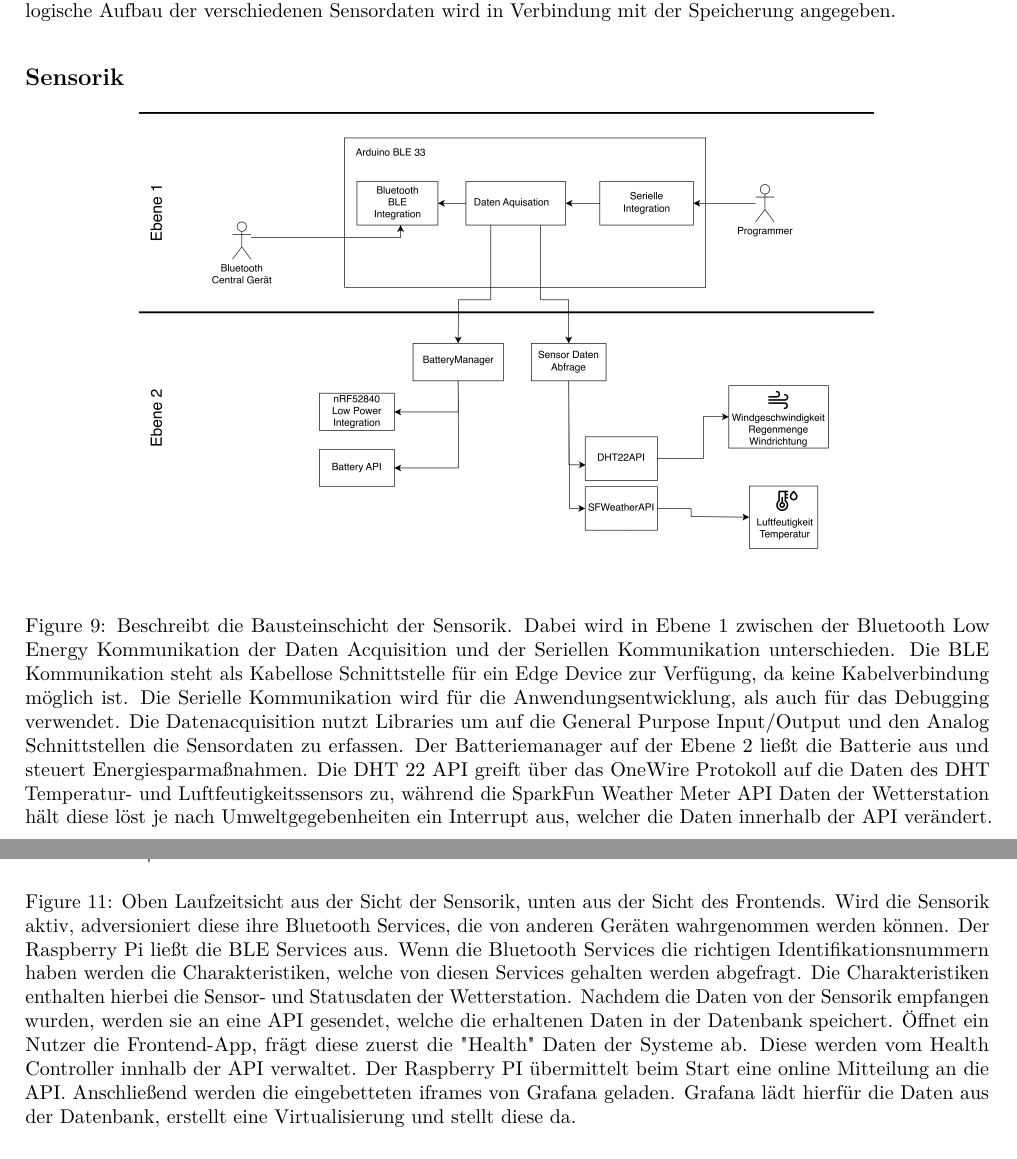
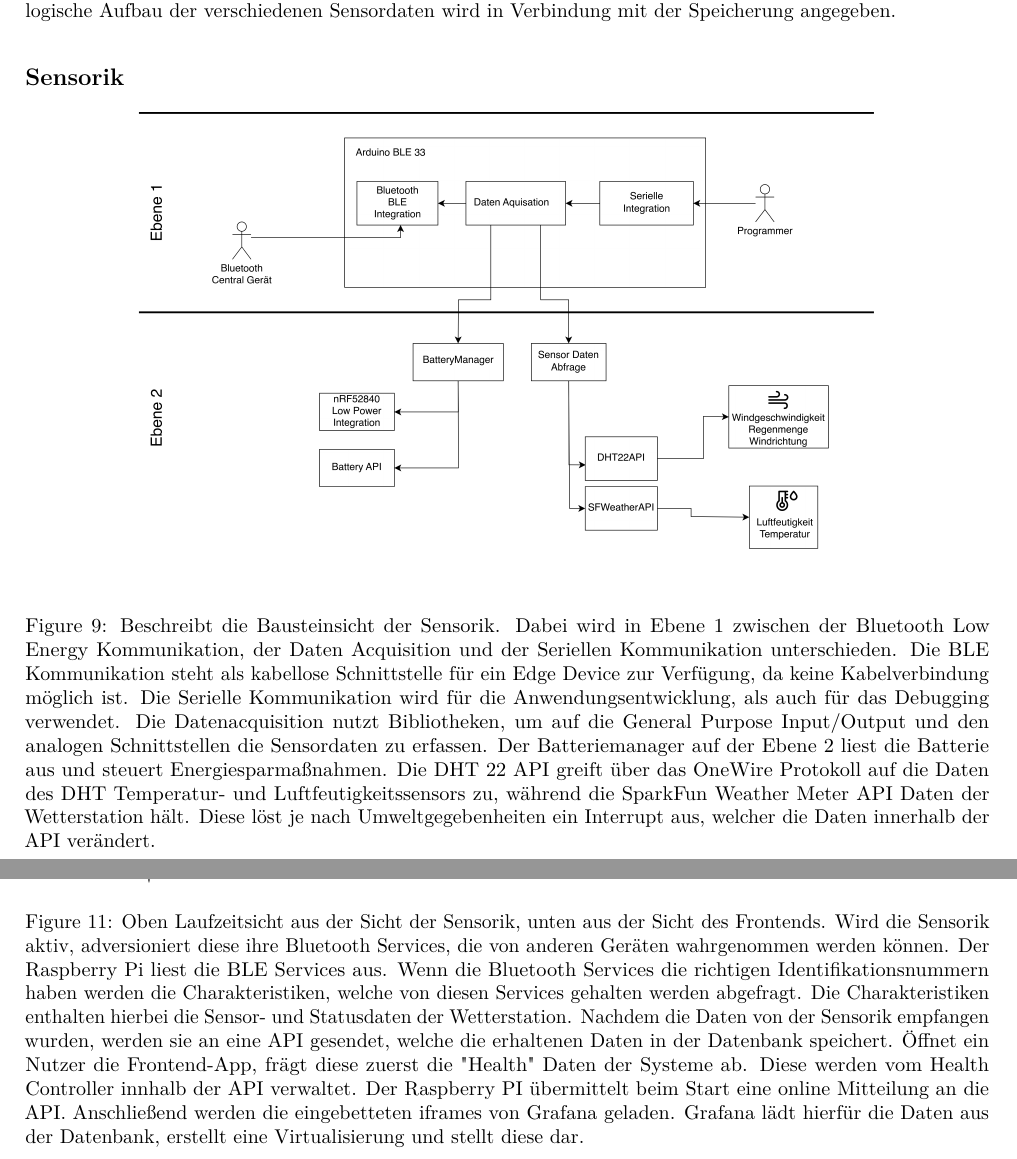
Before and after one commit to mxmueller/DHBW-Blickbox, a LaTeX document (docs/arc42/IoTarc42.tex): two parts of pages 10 and 12 of 17, joined at a grey line, cut so that both start at the same text. Compiled offline with pdfLaTeX.

Commit message:
Bildunterschriften

```diff
--- a/docs/arc42/IoTarc42.tex
+++ b/docs/arc42/IoTarc42.tex
@@ -84,7 +84,7 @@
     bottom=2cm
 }
 
-\title{\includegraphics{header.jpg} Dokumentation IOT-Semesterprojekt}
+\title{\includegraphics{header.jpg} arc42-Dokumentation IOT-Semesterprojekt}
 \author{}
 \date{Januar - März 2024}
 \usepackage{geometry}
@@ -401,7 +401,7 @@ Das erlaubt eine einfache Darstellung der Messdaten mit direkter Datenbankanbind
 \begin{figure}[H]
 	\centering
 	\includegraphics[width=130mm]{resources/Bausteinschicht_Sara.png}
-	\caption{Beschreibt die Bausteinschicht der Sensorik. Dabei wird in Ebene 1 zwischen der Bluetooth Low Energy Kommunikation der Daten Acquisition und der Seriellen Kommunikation unterschieden. Die BLE Kommunikation steht als Kabellose Schnittstelle für ein Edge Device zur Verfügung, da keine Kabelverbindung möglich ist. Die Serielle Kommunikation wird für die Anwendungsentwicklung, als auch für das Debugging verwendet. Die Datenacquisition nutzt Libraries um auf die General Purpose Input/Output und den Analog Schnittstellen die Sensordaten zu erfassen. Der Batteriemanager auf der Ebene 2 ließt die Batterie aus und steuert Energiesparmaßnahmen. Die DHT 22 API greift über das OneWire Protokoll auf die Daten des DHT Temperatur- und Luftfeutigkeitssensors zu, während die SparkFun Weather Meter API Daten der Wetterstation hält diese löst je nach Umweltgegebenheiten ein Interrupt aus, welcher die Daten innerhalb der API verändert.}
+	\caption{Beschreibt die Bausteinsicht der Sensorik. Dabei wird in Ebene 1 zwischen der Bluetooth Low Energy Kommunikation, der Daten Acquisition und der Seriellen Kommunikation unterschieden. Die BLE Kommunikation steht als kabellose Schnittstelle für ein Edge Device zur Verfügung, da keine Kabelverbindung möglich ist. Die Serielle Kommunikation wird für die Anwendungsentwicklung, als auch für das Debugging verwendet. Die Datenacquisition nutzt Bibliotheken, um auf die General Purpose Input/Output und den analogen Schnittstellen die Sensordaten zu erfassen. Der Batteriemanager auf der Ebene 2 liest die Batterie aus und steuert Energiesparmaßnahmen. Die DHT 22 API greift über das OneWire Protokoll auf die Daten des DHT Temperatur- und Luftfeutigkeitssensors zu, während die SparkFun Weather Meter API Daten der Wetterstation hält. Diese löst je nach Umweltgegebenheiten ein Interrupt aus, welcher die Daten innerhalb der API verändert.}
 	\label{fig:BausteinSensorik}
 \end{figure}
 \subsection{Server}
@@ -416,7 +416,7 @@ Das erlaubt eine einfache Darstellung der Messdaten mit direkter Datenbankanbind
 \begin{figure}[H]
 	\centering
 	\includegraphics[width=160mm]{resources/Laufzeitsicht.png}
-	\caption{Oben Laufzeitsicht aus der Sicht der Sensorik, unten aus der Sicht des Frontends. Wird die Sensorik aktiv, adversioniert diese ihre Bluetooth Services, die von anderen Geräten wahrgenommen werden können. Der Raspberry Pi ließt die BLE Services aus. Wenn die Bluetooth Services die richtigen Identifikationsnummern haben werden die Charakteristiken, welche von diesen Services gehalten werden abgefragt. Die Charakteristiken enthalten hierbei die Sensor- und Statusdaten der Wetterstation. Nachdem die Daten von der Sensorik empfangen wurden, werden sie an eine API gesendet, welche die erhaltenen Daten in der Datenbank speichert. Öffnet ein Nutzer die Frontend-App, frägt diese zuerst die "Health" Daten der Systeme ab. Diese werden vom Health Controller innhalb der API verwaltet. Der Raspberry PI übermittelt beim Start eine online Mitteilung an die API. Anschließend werden die eingebetteten iframes von Grafana geladen. Grafana lädt hierfür die Daten aus der Datenbank, erstellt eine Virtualisierung und stellt diese da.}
+	\caption{Oben Laufzeitsicht aus der Sicht der Sensorik, unten aus der Sicht des Frontends. Wird die Sensorik aktiv, adversioniert diese ihre Bluetooth Services, die von anderen Geräten wahrgenommen werden können. Der Raspberry Pi liest die BLE Services aus. Wenn die Bluetooth Services die richtigen Identifikationsnummern haben werden die Charakteristiken, welche von diesen Services gehalten werden abgefragt. Die Charakteristiken enthalten hierbei die Sensor- und Statusdaten der Wetterstation. Nachdem die Daten von der Sensorik empfangen wurden, werden sie an eine API gesendet, welche die erhaltenen Daten in der Datenbank speichert. Öffnet ein Nutzer die Frontend-App, frägt diese zuerst die "Health" Daten der Systeme ab. Diese werden vom Health Controller innhalb der API verwaltet. Der Raspberry PI übermittelt beim Start eine online Mitteilung an die API. Anschließend werden die eingebetteten iframes von Grafana geladen. Grafana lädt hierfür die Daten aus der Datenbank, erstellt eine Virtualisierung und stellt diese dar.}
 	\label{fig:Laufzeitsicht}
 \end{figure}
 
```
